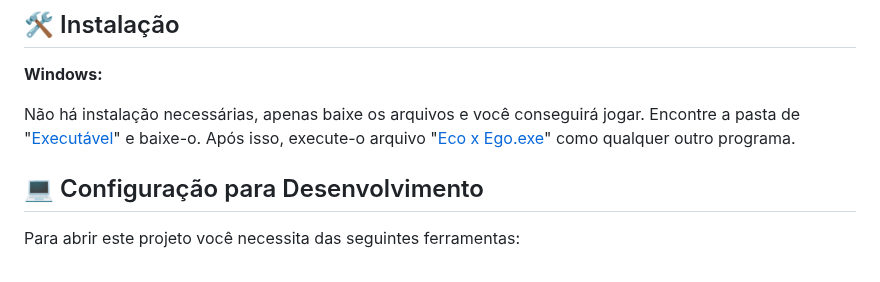
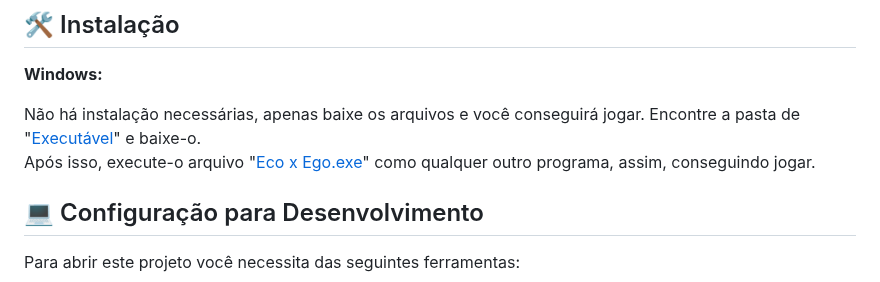
Before and after one commit to 2024-1-MCC1/Projeto3, a Markdown page: README.md, the part around the change. Drawn GitHub-style.

```diff
--- a/README.md
+++ b/README.md
@@ -49,8 +49,8 @@ Buscamos mostrar uma experiência envolvente, inspirando os jogadores a consider
 
 <b>Windows:</b>
 
-Não há instalação necessárias, apenas baixe os arquivos e você conseguirá jogar. Encontre a pasta de "<a href= "https://github.com/2024-1-MCC1/Projeto3/tree/main/Execut%C3%A1vel">Executável</a>" e baixe-o.
-Após isso, execute-o arquivo "<a href="https://github.com/2024-1-MCC1/Projeto3/blob/main/Execut%C3%A1vel/Eco%20x%20Ego.exe">Eco x Ego.exe</a>" como qualquer outro programa.
+Não há instalação necessárias, apenas baixe os arquivos e você conseguirá jogar. Encontre a pasta de "<a href= "https://github.com/2024-1-MCC1/Projeto3/tree/main/Execut%C3%A1vel">Executável</a>" e baixe-o.<br>
+Após isso, execute-o arquivo "<a href="https://github.com/2024-1-MCC1/Projeto3/blob/main/Execut%C3%A1vel/Eco%20x%20Ego.exe">Eco x Ego.exe</a>" como qualquer outro programa, assim, conseguindo jogar.
 
 ## 💻 Configuração para Desenvolvimento
 
```
